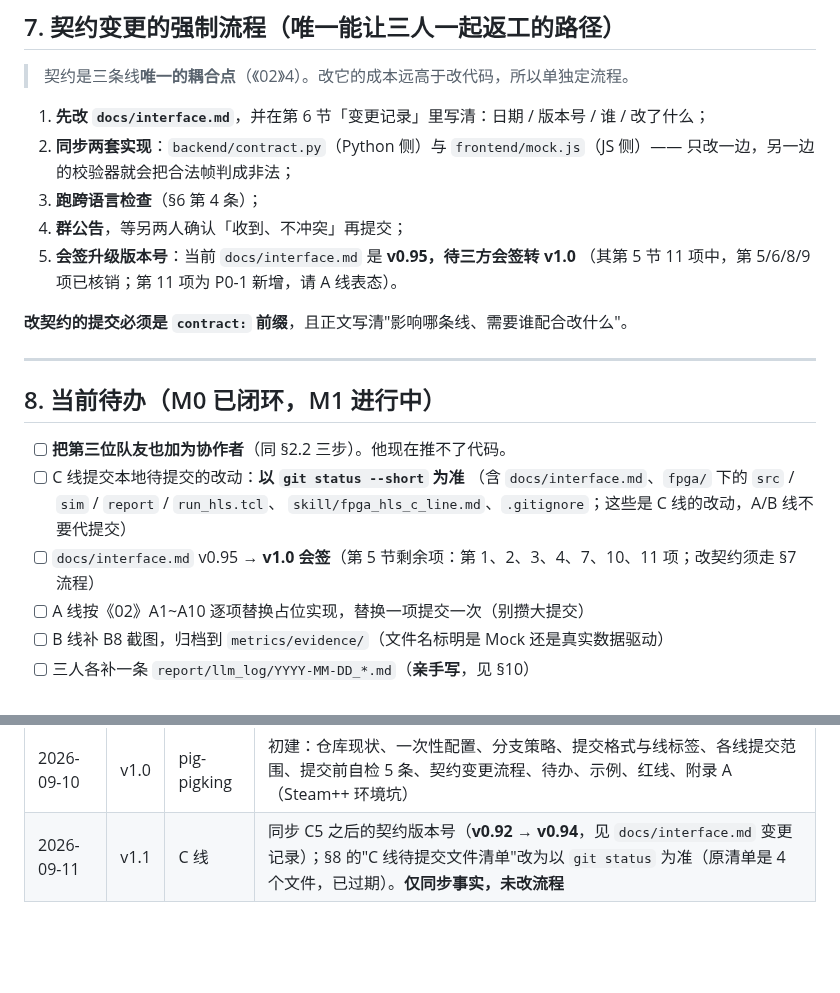
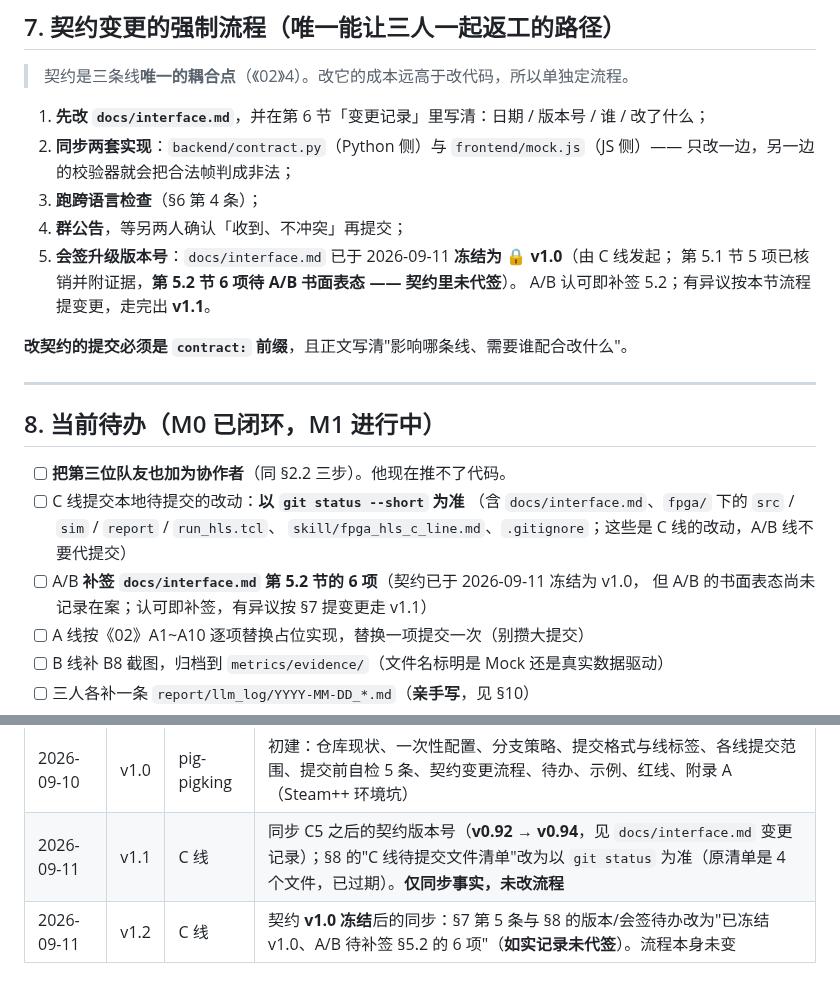
Before and after one commit to huangder/vigilens-pynq, a Markdown page: docs/07_提交规范与分工提交说明.md, 2 parts joined by grey strips. GitHub-like rendering; blank space fills up the shorter version.

```diff
--- a/docs/07_提交规范与分工提交说明.md
+++ b/docs/07_提交规范与分工提交说明.md
@@ -165,8 +165,9 @@ git status --short                                   # 只应出现你本线的
    只改一边，另一边的校验器就会把合法帧判成非法；
 3. **跑跨语言检查**（§6 第 4 条）；
 4. **群公告**，等另两人确认「收到、不冲突」再提交；
-5. **会签升级版本号**：当前 `docs/interface.md` 是 **v0.95，待三方会签转 v1.0**
-   （其第 5 节 11 项中，第 5/6/8/9 项已核销；第 11 项为 P0-1 新增，请 A 线表态）。
+5. **会签升级版本号**：`docs/interface.md` 已于 2026-09-11 **冻结为 🔒 v1.0**（由 C 线发起；
+   第 5.1 节 5 项已核销并附证据，**第 5.2 节 6 项待 A/B 书面表态 —— 契约里未代签**）。
+   A/B 认可即补签 5.2；有异议按本节流程提变更，走完出 **v1.1**。
 
 **改契约的提交必须是 `contract:` 前缀**，且正文写清"影响哪条线、需要谁配合改什么"。
 
@@ -178,7 +179,8 @@ git status --short                                   # 只应出现你本线的
 - [ ] C 线提交本地待提交的改动：**以 `git status --short` 为准**
       （含 `docs/interface.md`、`fpga/` 下的 `src` / `sim` / `report` / `run_hls.tcl`、
       `skill/fpga_hls_c_line.md`、`.gitignore`；这些是 C 线的改动，A/B 线不要代提交）
-- [ ] `docs/interface.md` v0.95 → **v1.0 会签**（第 5 节剩余项：第 1、2、3、4、7、10、11 项；改契约须走 §7 流程）
+- [ ] A/B **补签 `docs/interface.md` 第 5.2 节的 6 项**（契约已于 2026-09-11 冻结为 v1.0，
+      但 A/B 的书面表态尚未记录在案；认可即补签，有异议按 §7 提变更走 v1.1）
 - [ ] A 线按《02》A1~A10 逐项替换占位实现，替换一项提交一次（别攒大提交）
 - [ ] B 线补 B8 截图，归档到 `metrics/evidence/`（文件名标明是 Mock 还是真实数据驱动）
 - [ ] 三人各补一条 `report/llm_log/YYYY-MM-DD_*.md`（**亲手写**，见 §10）
@@ -293,3 +295,4 @@ git ls-remote --heads origin
 |---|---|---|---|
 | 2026-09-10 | v1.0 | pig-pigking | 初建：仓库现状、一次性配置、分支策略、提交格式与线标签、各线提交范围、提交前自检 5 条、契约变更流程、待办、示例、红线、附录 A（Steam++ 环境坑） |
 | 2026-09-11 | v1.1 | C 线 | 同步 C5 之后的契约版本号（**v0.92 → v0.94**，见 `docs/interface.md` 变更记录）；§8 的"C 线待提交文件清单"改为以 `git status` 为准（原清单是 4 个文件，已过期）。**仅同步事实，未改流程** |
+| 2026-09-11 | v1.2 | C 线 | 契约 **v1.0 冻结**后的同步：§7 第 5 条与 §8 的版本/会签待办改为"已冻结 v1.0、A/B 待补签 §5.2 的 6 项"（**如实记录未代签**）。流程本身未变 |
```
Also changed, not shown: README.md (+4 -2 lines), fpga/README.md (+2 -2 lines).
